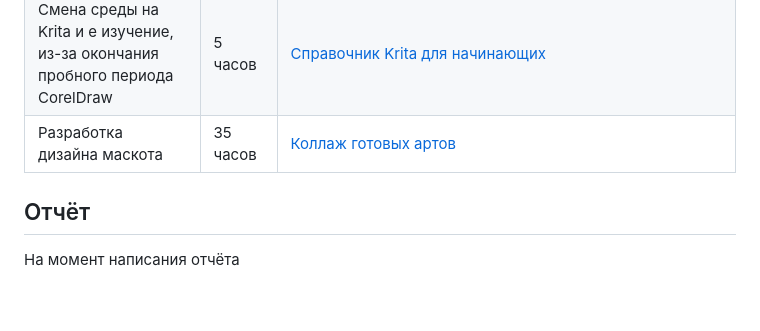
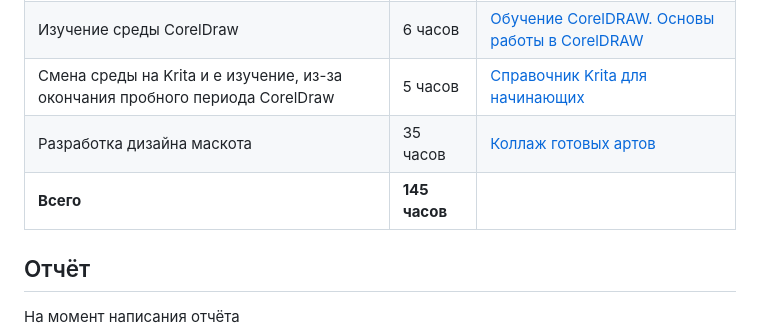
Before and after one commit to andreyegor/fit-quest, a Markdown page: dock/tracking.md, the part around one of its changes. GitHub-like rendering; blank space fills up the shorter version.

```diff
--- a/dock/tracking.md
+++ b/dock/tracking.md
@@ -57,6 +56,7 @@
 | Изучение среды CorelDraw| 6 часов | [Обучение CorelDRAW. Основы работы в CorelDRAW](https://all-ready.ru/stati/obuchenie-coreldraw-osnovy-raboty-v-coreldraw/) |
 | Смена среды на Krita и е изучение, из-за окончания пробного периода CorelDraw | 5 часов | [Справочник Krita для начинающих](https://m.vk.com/@ilovefreeart-kratkii-spravochnik-po-krita-dlya-novichkov) |
 | Разработка дизайна маскота | 35 часов | [Коллаж готовых артов](https://pin.it/slcWShdmn) |
+| **Всего** | **145 часов** |
 
 ## Отчёт
 
```
Also changed, not shown: other parts of dock/tracking.md (+1 -2 lines).
